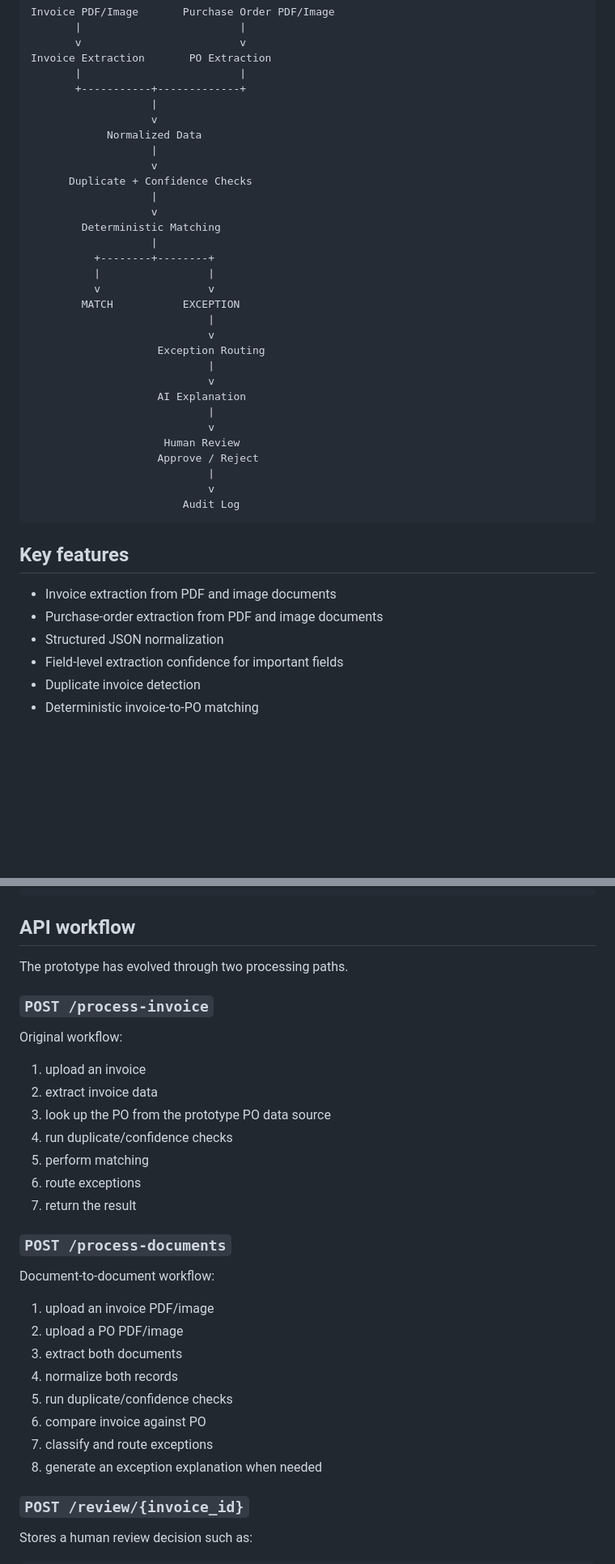
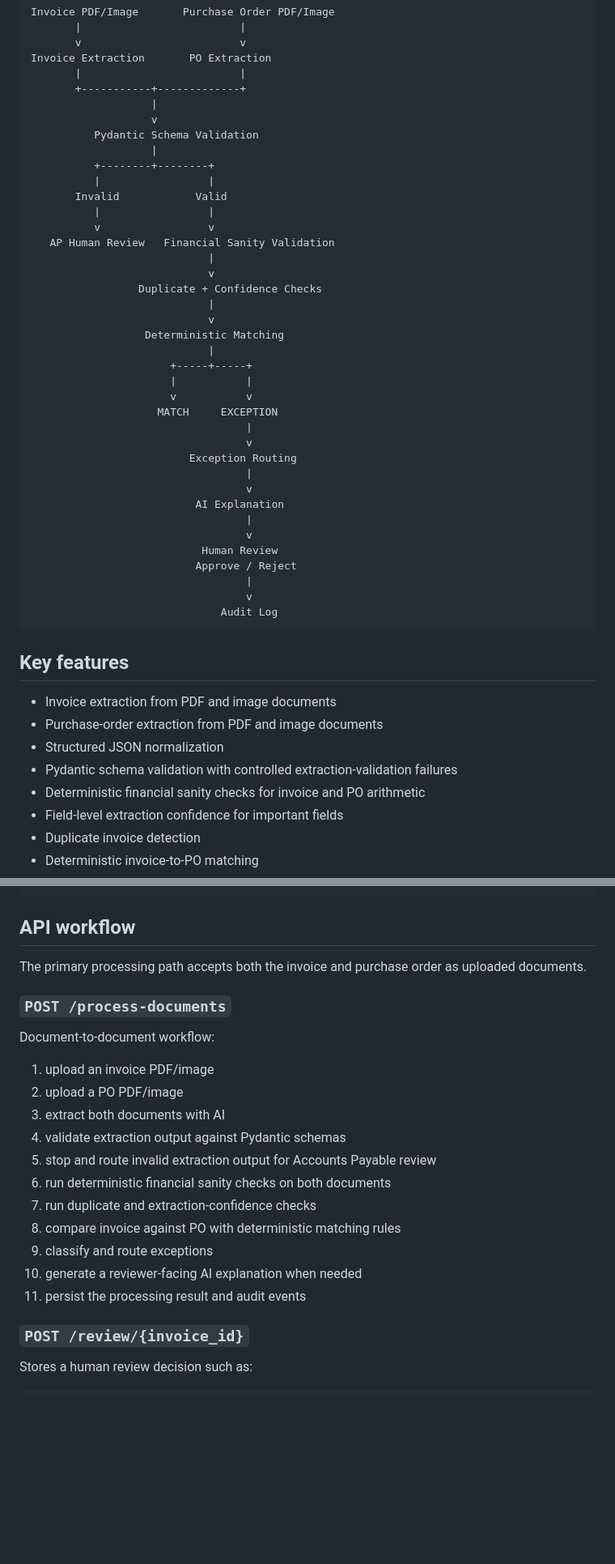
Before and after one commit to dgvk9/invoice-agent-prototype, a Markdown page: README.md, 2 parts joined by grey strips. Shown at 81% size. GitHub-like rendering; blank space fills up the shorter version.

Commit message:
Update README with validation pipeline and test dataset

````diff
--- a/README.md
+++ b/README.md
@@ -22,31 +22,38 @@ Invoice Extraction       PO Extraction
        +-----------+-------------+
                    |
                    v
-            Normalized Data
-                   |
-                   v
-      Duplicate + Confidence Checks
-                   |
-                   v
-        Deterministic Matching
+          Pydantic Schema Validation
                    |
           +--------+--------+
           |                 |
+       Invalid            Valid
+          |                 |
           v                 v
-        MATCH           EXCEPTION
+   AP Human Review   Financial Sanity Validation
                             |
                             v
-                    Exception Routing
+                 Duplicate + Confidence Checks
                             |
                             v
-                    AI Explanation
+                  Deterministic Matching
                             |
-                            v
-                     Human Review
-                    Approve / Reject
-                            |
-                            v
-                        Audit Log
+                      +-----+-----+
+                      |           |
+                      v           v
+                    MATCH     EXCEPTION
+                                  |
+                                  v
+                         Exception Routing
+                                  |
+                                  v
+                          AI Explanation
+                                  |
+                                  v
+                           Human Review
+                          Approve / Reject
+                                  |
+                                  v
+                              Audit Log
 ```
 
 ## Key features
@@ -54,6 +61,8 @@ Invoice Extraction       PO Extraction
 -   Invoice extraction from PDF and image documents
 -   Purchase-order extraction from PDF and image documents
 -   Structured JSON normalization
+-   Pydantic schema validation with controlled extraction-validation failures
+-   Deterministic financial sanity checks for invoice and PO arithmetic
 -   Field-level extraction confidence for important fields
 -   Duplicate invoice detection
 -   Deterministic invoice-to-PO matching
@@ -260,19 +292,7 @@ http://127.0.0.1:5500
 
 ## API workflow
 
-The prototype has evolved through two processing paths.
-
-### `POST /process-invoice`
-
-Original workflow:
-
-1.  upload an invoice
-2.  extract invoice data
-3.  look up the PO from the prototype PO data source
-4.  run duplicate/confidence checks
-5.  perform matching
-6.  route exceptions
-7.  return the result
+The primary processing path accepts both the invoice and purchase order as uploaded documents.
 
 ### `POST /process-documents`
 
@@ -280,12 +300,15 @@ Document-to-document workflow:
 
 1.  upload an invoice PDF/image
 2.  upload a PO PDF/image
-3.  extract both documents
-4.  normalize both records
-5.  run duplicate/confidence checks
-6.  compare invoice against PO
-7.  classify and route exceptions
-8.  generate an exception explanation when needed
+3.  extract both documents with AI
+4.  validate extraction output against Pydantic schemas
+5.  stop and route invalid extraction output for Accounts Payable review
+6.  run deterministic financial sanity checks on both documents
+7.  run duplicate and extraction-confidence checks
+8.  compare invoice against PO with deterministic matching rules
+9.  classify and route exceptions
+10. generate a reviewer-facing AI explanation when needed
+11. persist the processing result and audit events
 
 ### `POST /review/{invoice_id}`
 
````
Also changed, not shown: other parts of README.md (+42 -11 lines).
